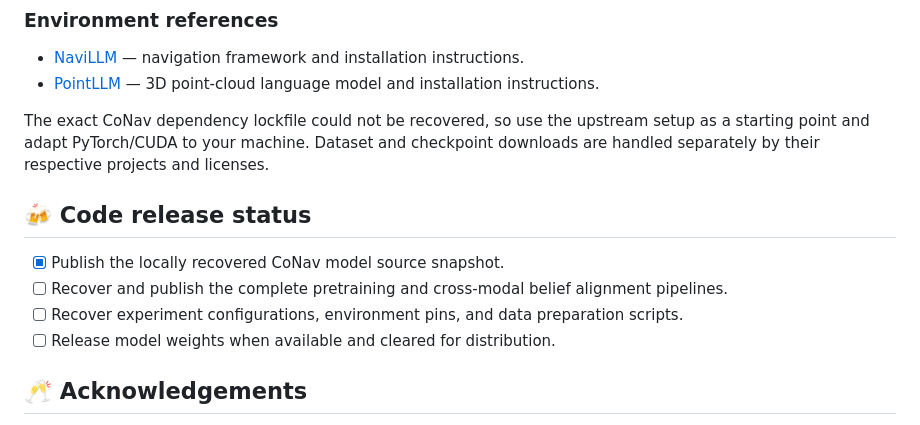
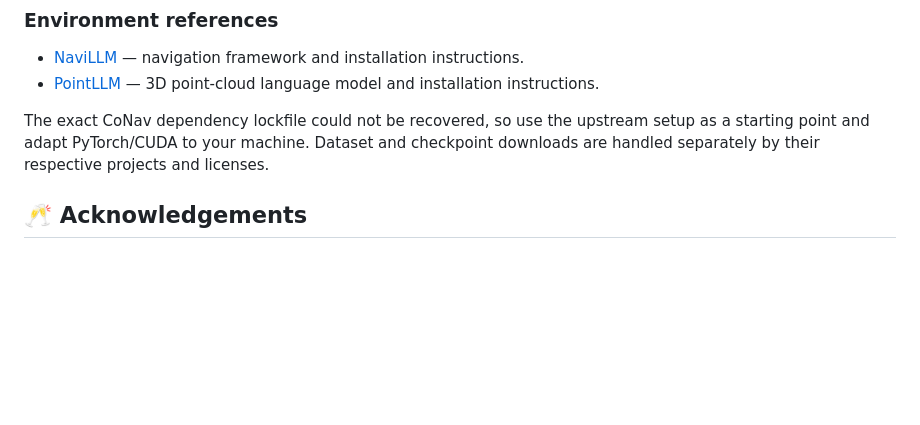
Before and after one commit to oceanhao/CoNav, a Markdown page: README.md, the part around the change. Rendered like a GitHub page; blank space fills up the shorter version.

```diff
--- a/README.md
+++ b/README.md
@@ -44,12 +44,6 @@ The recovered snapshot is incomplete: experiment configurations, launch and data
 
 The exact CoNav dependency lockfile could not be recovered, so use the upstream setup as a starting point and adapt PyTorch/CUDA to your machine. Dataset and checkpoint downloads are handled separately by their respective projects and licenses.
 
-## 🍻 Code release status
-
-- [x] Publish the locally recovered CoNav model source snapshot.
-- [ ] Recover and publish the complete pretraining and cross-modal belief alignment pipelines.
-- [ ] Recover experiment configurations, environment pins, and data preparation scripts.
-- [ ] Release model weights when available and cleared for distribution.
 
 ## 🥂 Acknowledgements
 
```
